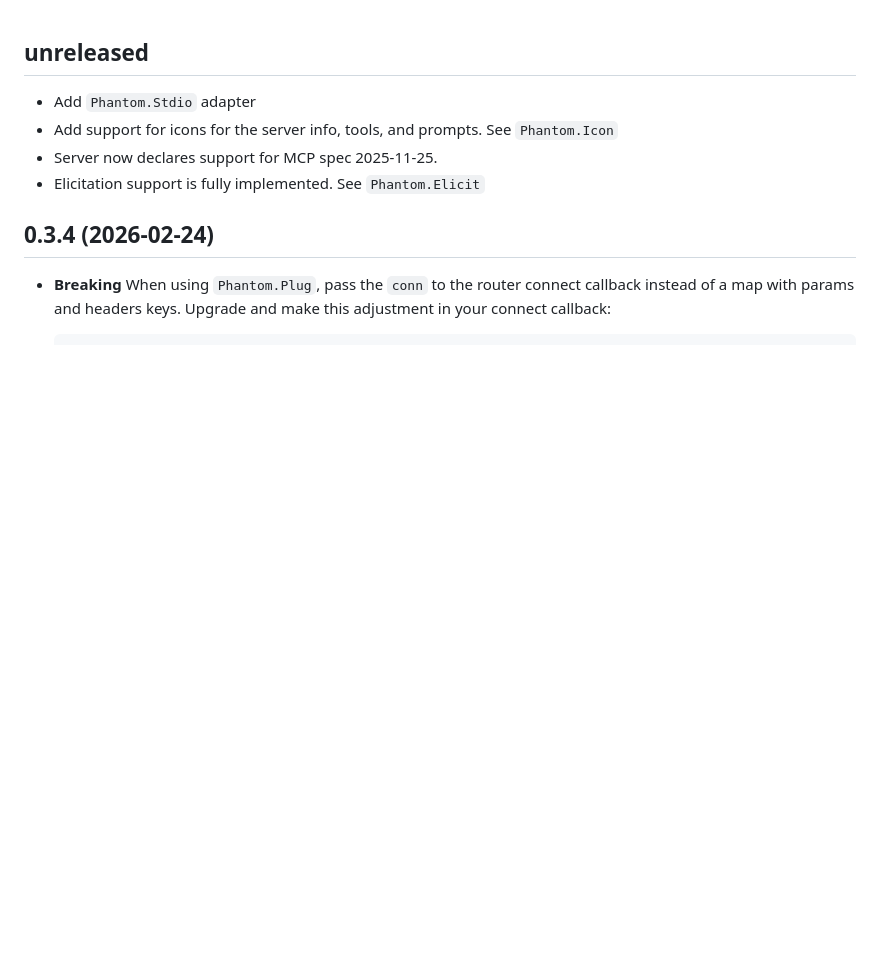
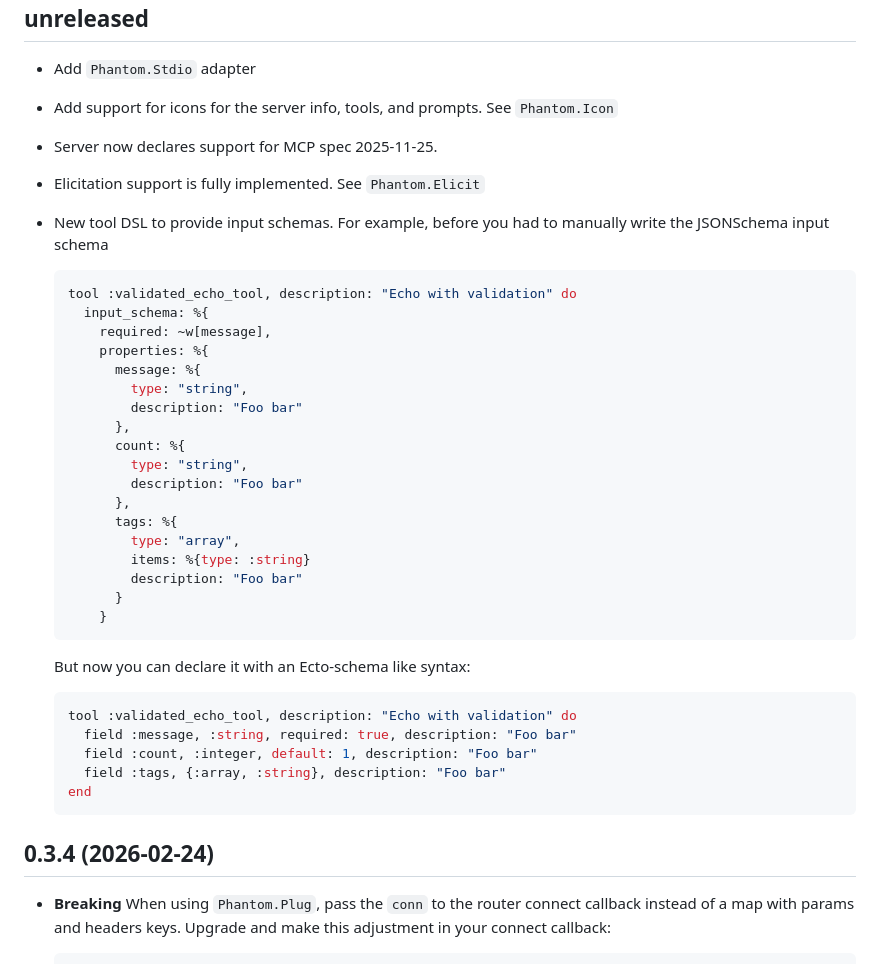
Before and after one commit to dbernheisel/phantom_mcp, a Markdown page: CHANGELOG.md, the part around the change. Drawn GitHub-style; blank space fills up the shorter version.

Commit message:
Update changelog

````diff
--- a/CHANGELOG.md
+++ b/CHANGELOG.md
@@ -5,6 +5,39 @@
 `Phantom.Icon`
 - Server now declares support for MCP spec 2025-11-25.
 - Elicitation support is fully implemented. See `Phantom.Elicit`
+- New tool DSL to provide input schemas. For example, before you had to
+  manually write the JSONSchema input schema
+
+  ```elixir
+  tool :validated_echo_tool, description: "Echo with validation" do
+    input_schema: %{
+      required: ~w[message],
+      properties: %{
+        message: %{
+          type: "string",
+          description: "Foo bar"
+        },
+        count: %{
+          type: "string",
+          description: "Foo bar"
+        },
+        tags: %{
+          type: "array",
+          items: %{type: :string}
+          description: "Foo bar"
+        }
+      }
+  ```
+
+  But now you can declare it with an Ecto-schema like syntax:
+
+  ```elixir
+  tool :validated_echo_tool, description: "Echo with validation" do
+    field :message, :string, required: true, description: "Foo bar"
+    field :count, :integer, default: 1, description: "Foo bar"
+    field :tags, {:array, :string}, description: "Foo bar"
+  end
+  ```
 
 ## 0.3.4 (2026-02-24)
 
````
